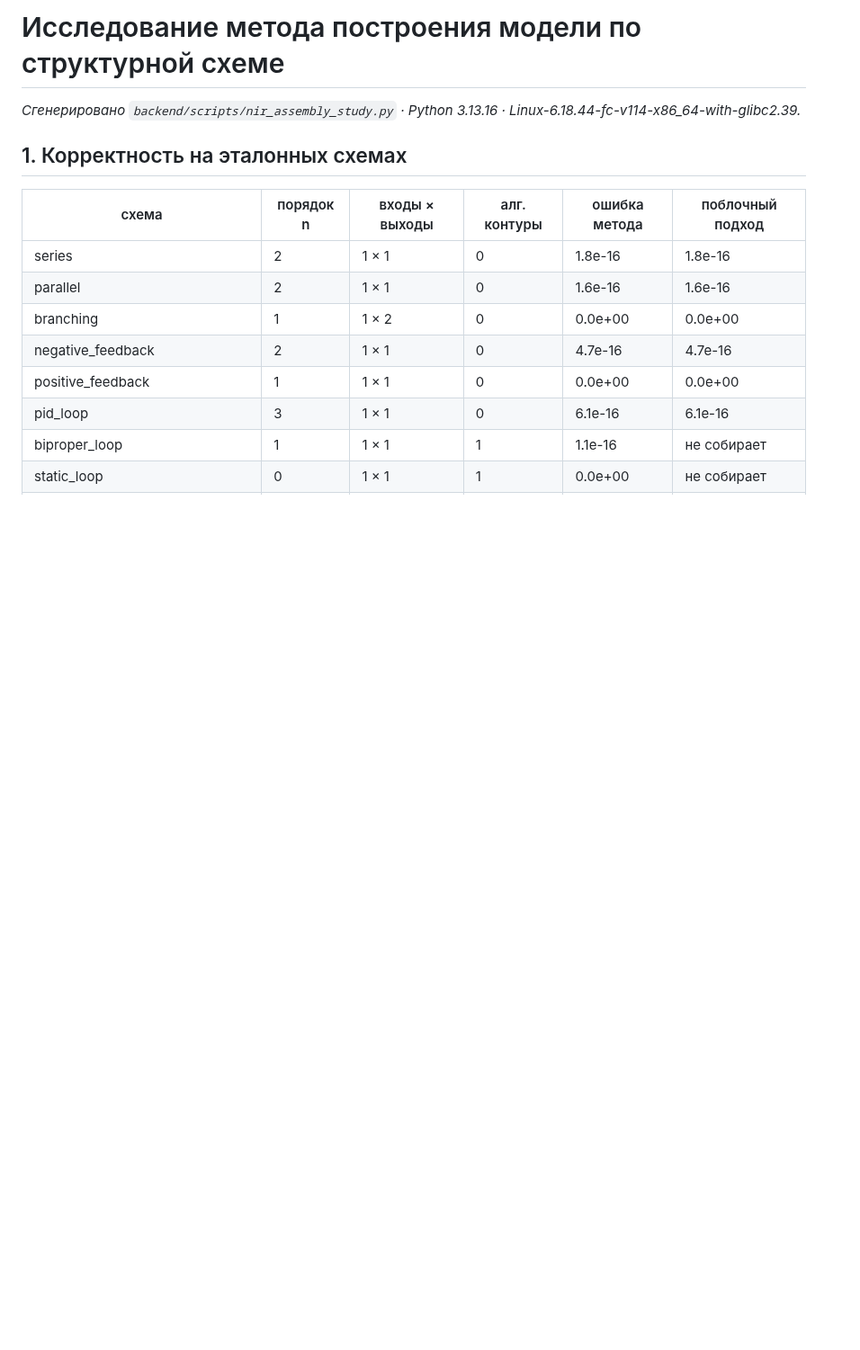
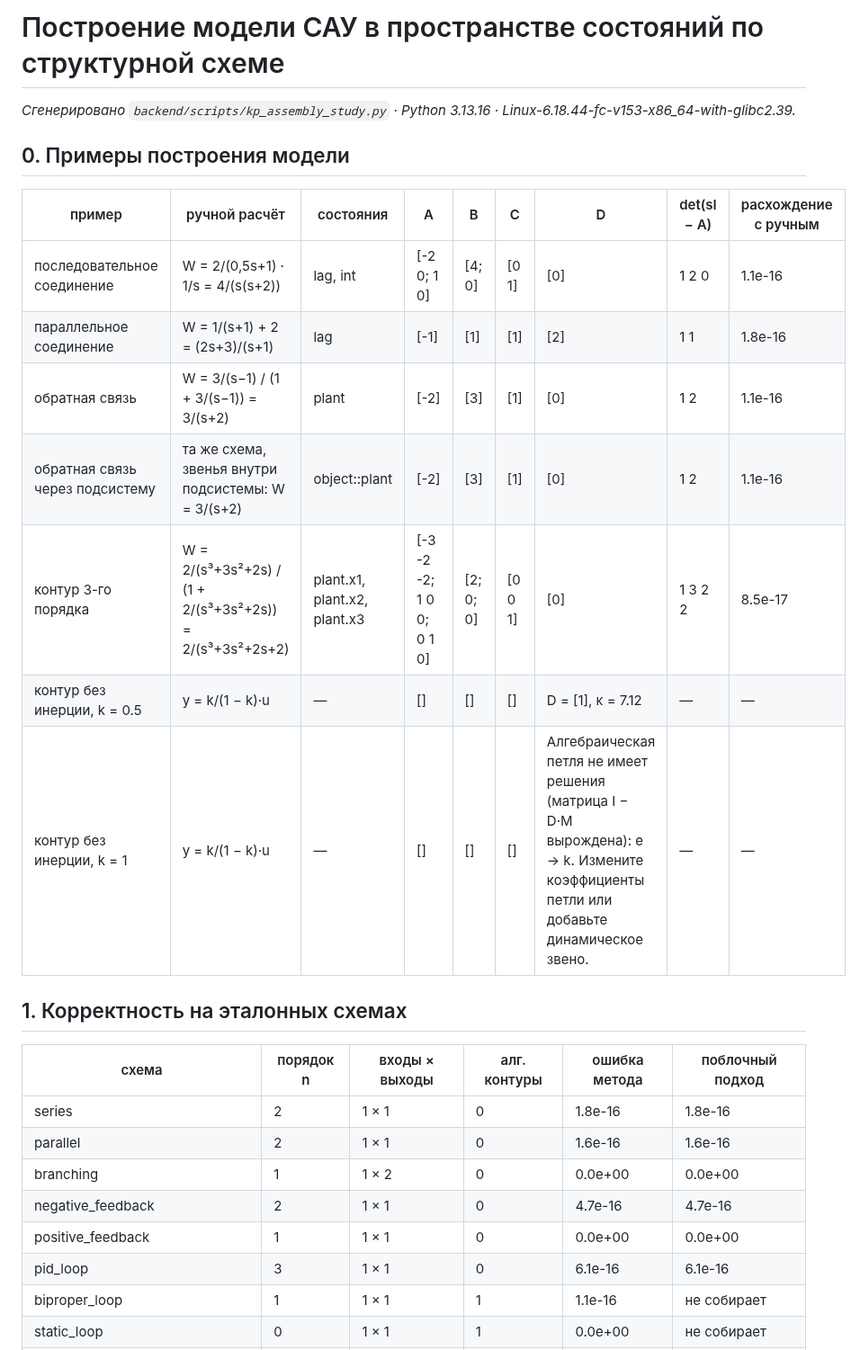
Before and after one commit to quenyu/NIR, a Markdown page: docs/kp_assembly_study.md, the part around one of its changes. Shown at 90% size. Rendered like a GitHub page; blank space fills up the shorter version.

```diff
--- a/docs/nir_assembly_study.md
+++ b/docs/kp_assembly_study.md
@@ -1,6 +1,18 @@
-# Исследование метода построения модели по структурной схеме
+# Построение модели САУ в пространстве состояний по структурной схеме
 
-_Сгенерировано `backend/scripts/nir_assembly_study.py` · Python 3.13.16 · Linux-6.18.44-fc-v114-x86_64-with-glibc2.39._
+_Сгенерировано `backend/scripts/kp_assembly_study.py` · Python 3.13.16 · Linux-6.18.44-fc-v153-x86_64-with-glibc2.39._
+
+## 0. Примеры построения модели
+
+| пример | ручной расчёт | состояния | A | B | C | D | det(sI − A) | расхождение с ручным |
+|---|---|---|---|---|---|---|---|---|
+| последовательное соединение | W = 2/(0,5s+1) · 1/s = 4/(s(s+2)) | lag, int | [-2 0; 1 0] | [4; 0] | [0 1] | [0] | 1 2 0 | 1.1e-16 |
+| параллельное соединение | W = 1/(s+1) + 2 = (2s+3)/(s+1) | lag | [-1] | [1] | [1] | [2] | 1 1 | 1.8e-16 |
+| обратная связь | W = 3/(s−1) / (1 + 3/(s−1)) = 3/(s+2) | plant | [-2] | [3] | [1] | [0] | 1 2 | 1.1e-16 |
+| обратная связь через подсистему | та же схема, звенья внутри подсистемы: W = 3/(s+2) | object::plant | [-2] | [3] | [1] | [0] | 1 2 | 1.1e-16 |
+| контур 3-го порядка | W = 2/(s³+3s²+2s) / (1 + 2/(s³+3s²+2s)) = 2/(s³+3s²+2s+2) | plant.x1, plant.x2, plant.x3 | [-3 -2 -2; 1 0 0; 0 1 0] | [2; 0; 0] | [0 0 1] | [0] | 1 3 2 2 | 8.5e-17 |
+| контур без инерции, k = 0.5 | y = k/(1 − k)·u | — | [] | [] | [] | D = [1], κ = 7.12 | — | — |
+| контур без инерции, k = 1 | y = k/(1 − k)·u | — | [] | [] | [] | Алгебраическая петля не имеет решения (матрица I − D·M вырождена): e → k. Измените коэффициенты петли или добавьте динамическое звено. | — | — |
 
 ## 1. Корректность на эталонных схемах
 
```
Also changed, not shown: other parts of docs/kp_assembly_study.md (+14 -14 lines), docs/DEFENSE_GUIDE.md (+15 -9 lines), docs/figures/kp_assembly_cost.png (added), docs/figures/kp_assembly_loops.png (renamed from docs/figures/nir_assembly_loops.png), docs/figures/nir_assembly_cost.png (deleted), 17 other files.
